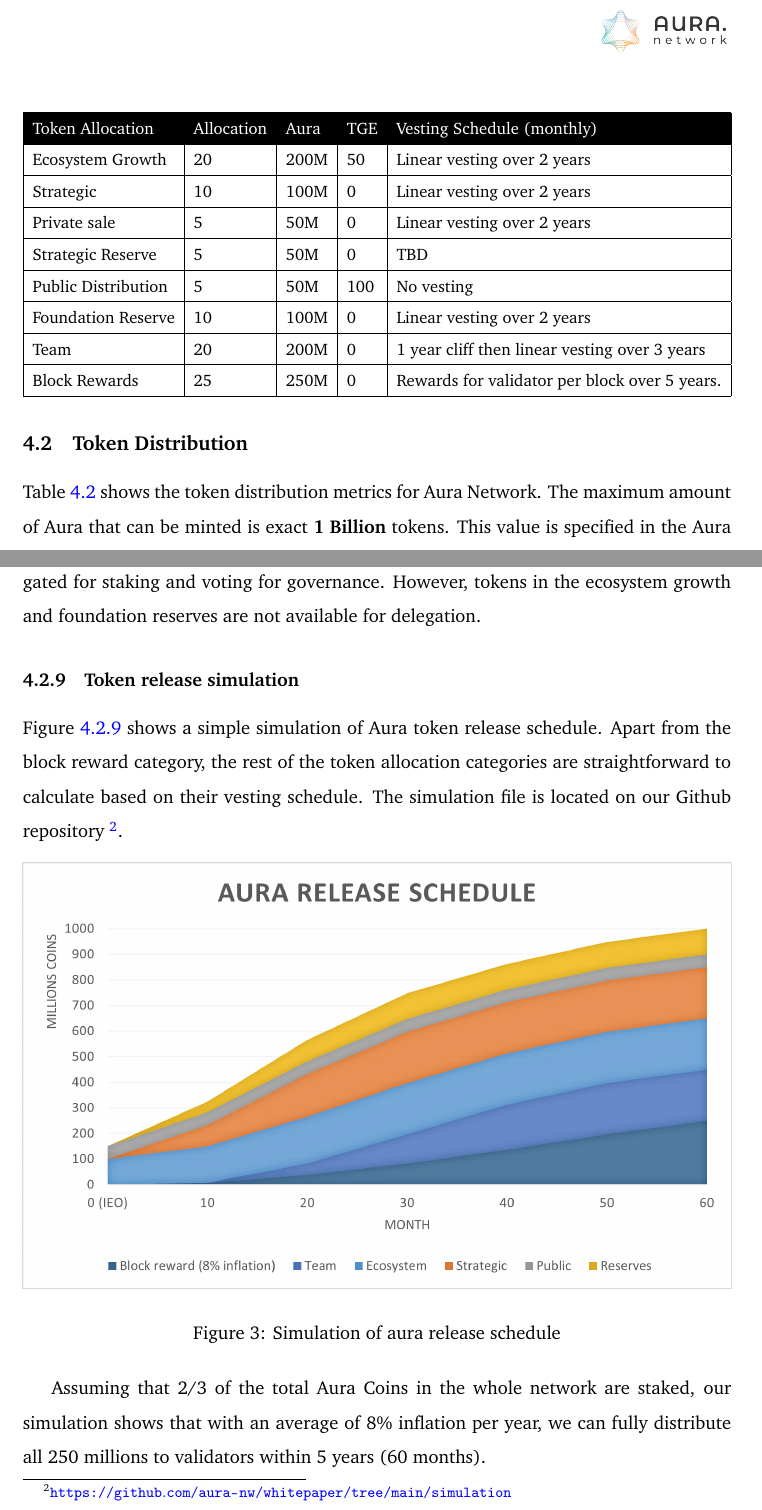
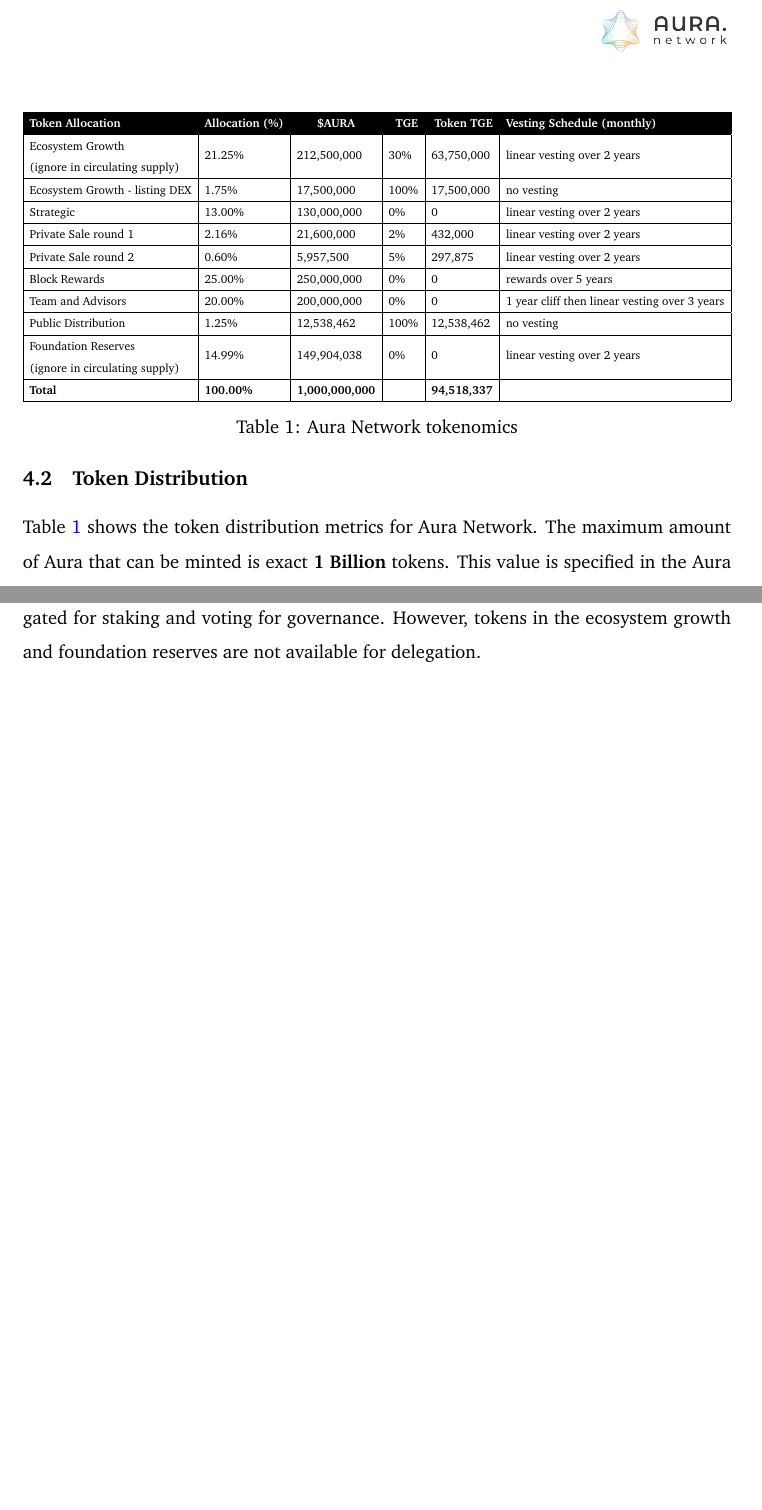
Before and after one commit to aura-nw/whitepaper, a LaTeX document (main.tex): two parts of pages 13 and 17 of 19 before the commit and two parts of pages 13 and 17 of 18 after it, joined at a grey line, cut so that both start at the same text, the shorter picture padded with empty space. Compiled offline with pdfLaTeX.

Commit message:
Update tokenomics to reflect the last deal with DEX & CEX

```diff
--- a/main.tex
+++ b/main.tex
@@ -199,21 +192,23 @@
 \begin{table}[]
 \centering
 \resizebox{\textwidth}{!}{%
-\begin{tabular}{|l|l|l|l|l|}
+\begin{tabular}{|l|l|l|l|l|l|}
 \hline
 \rowcolor[HTML]{000000}
-{\color[HTML]{FFFFFF} Token Allocation} & {\color[HTML]{FFFFFF} Allocation} & {\color[HTML]{FFFFFF} Aura} & {\color[HTML]{FFFFFF} TGE} & {\color[HTML]{FFFFFF} Vesting Schedule (monthly)} \\ \hline
-Ecosystem Growth                        & 20                                & 200M                        & 50                         & Linear vesting over 2 years                       \\ \hline
-Strategic                               & 10                                & 100M                        & 0                          & Linear vesting over 2 years                       \\ \hline
-Private sale                            & 5                                 & 50M                         & 0                          & Linear vesting over 2 years                     \\ \hline
-Strategic Reserve                       & 5                                 & 50M                         & 0                          & TBD                                               \\ \hline
-Public Distribution                     & 5                                 & 50M                         & 100                        & No vesting                                        \\ \hline
-Foundation Reserve                      & 10                                & 100M                        & 0                          & Linear vesting over 2 years                       \\ \hline
-Team                                    & 20                                & 200M                        & 0                          & 1 year cliff then linear vesting   over 3 years   \\ \hline
-Block Rewards                           & 25                                & 250M                        & 0                          & Rewards   for validator per block over 5 years.   \\ \hline
+{\color[HTML]{FFFFFF} \textbf{Token   Allocation}} & \multicolumn{1}{c|}{\cellcolor[HTML]{000000}{\color[HTML]{FFFFFF} \textbf{Allocation   (\%)}}} & \multicolumn{1}{c|}{\cellcolor[HTML]{000000}{\color[HTML]{FFFFFF} \textbf{\$AURA}}} & \multicolumn{1}{r|}{\cellcolor[HTML]{000000}{\color[HTML]{FFFFFF} \textbf{TGE}}} & \multicolumn{1}{r|}{\cellcolor[HTML]{000000}{\color[HTML]{FFFFFF} \textbf{Token TGE}}} & {\color[HTML]{FFFFFF} \textbf{Vesting Schedule (monthly)}} \\ \hline
+\begin{tabular}[c]{@{}l@{}}Ecosystem   Growth \\ (ignore in circulating supply)\end{tabular} & 21.25\% & 212,500,000 & 30\% & 63,750,000 & linear   vesting over 2 years \\ \hline
+Ecosystem Growth - listing DEX & 1.75\% & 17,500,000 & 100\% & 17,500,000 & no vesting \\ \hline
+Strategic & 13.00\% & 130,000,000 & 0\% & 0 & linear   vesting over 2 years \\ \hline
+Private   Sale round 1 & 2.16\% & 21,600,000 & 2\% & 432,000 & linear   vesting over 2 years \\ \hline
+Private   Sale round 2 & 0.60\% & 5,957,500 & 5\% & 297,875 & linear   vesting over 2 years \\ \hline
+Block   Rewards & 25.00\% & 250,000,000 & 0\% & 0 & rewards over 5 years \\ \hline
+Team   and Advisors & 20.00\% & 200,000,000 & 0\% & 0 & 1 year cliff then linear vesting over 3 years \\ \hline
+Public   Distribution & 1.25\% & 12,538,462 & 100\% & 12,538,462 & no vesting \\ \hline
+\begin{tabular}[c]{@{}l@{}}Foundation   Reserves \\ (ignore in circulating supply)\end{tabular} & 14.99\% & 149,904,038 & 0\% & 0 & linear   vesting over 2 years \\ \hline
+\textbf{Total} & \textbf{100.00\%} & \textbf{1,000,000,000} & \textbf{} & \textbf{94,518,337} & \textbf{} \\ \hline
 \end{tabular}%
 }
-\label{tab:tokenomics}
+\caption{\label{tab:tokenomics}Aura Network tokenomics}
 \end{table}
 
 Table~\ref{tab:tokenomics} shows the token distribution metrics for Aura Network. The maximum amount of Aura that can be minted is exact \textbf{1 Billion} tokens. This value is specified in the Aura genesis block and cannot be changed in the future unless we do a hard fork. This is applied for both Aura Token on BSC and the Aura Coin as the token is simply just a placeholder. There are 6 categories that Aura coin will be allocated to:
@@ -260,19 +255,6 @@
 Vesting refers to the process of locking a certain amount of coins or tokens then gradually releasing them with time. Other than public distribution coins, the rest of the token allocation categories are locked and vested on different terms. The vesting process for Aura Token and Aura Coin starts at the IEO event. Tokens or Coins are linearly unlocked every month based on the vesting schedule.
 
 In Aura Mainnet, locked Tokens from Team and Strategic partners can still be delegated for staking and voting for governance. However, tokens in the ecosystem growth and foundation reserves are not available for delegation.
-
-\subsubsection{Token release simulation}
-
-Figure~\ref{fig:release} shows a simple simulation of Aura token release schedule. Apart from the block reward category, the rest of the token allocation categories are straightforward to calculate based on their vesting schedule. The simulation file is located on our Github repository~\footnote{\url{https://github.com/aura-nw/whitepaper/tree/main/simulation}}.
-
-\begin{figure}[ht]
-\label{fig:release}
-\includegraphics[width=\textwidth]{img/release.png}
-\centering
-\caption{Simulation of aura release schedule}
-\end{figure}
-
-Assuming that 2/3 of the total Aura Coins in the whole network are staked, our simulation shows that with an average of 8\% inflation per year, we can fully distribute all 250 millions to validators within 5 years (60 months).
 
 \section{Roadmap}
 
```
Also changed, not shown: release/Aura_Network___whitepaper.pdf, main.tex (17 more changed lines).
